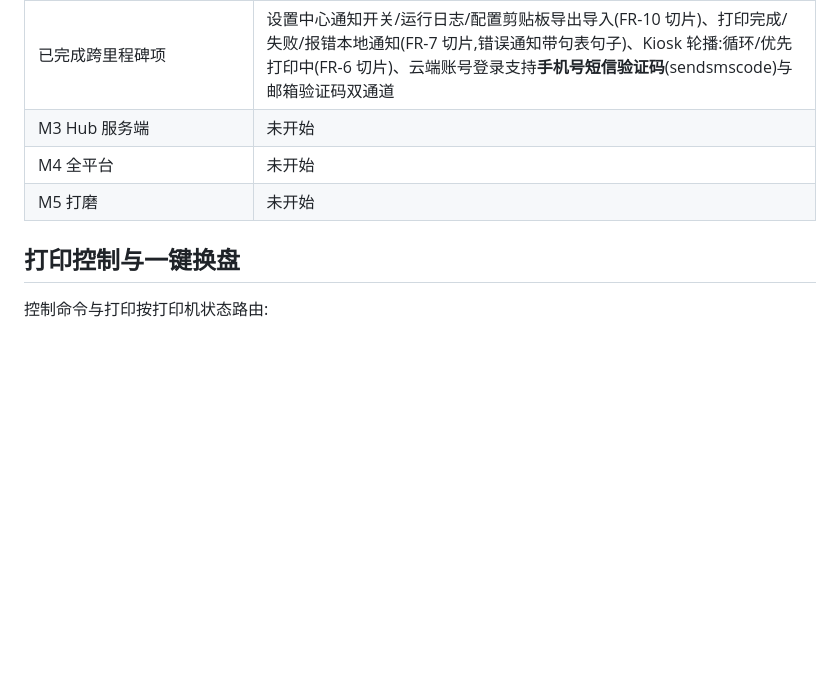
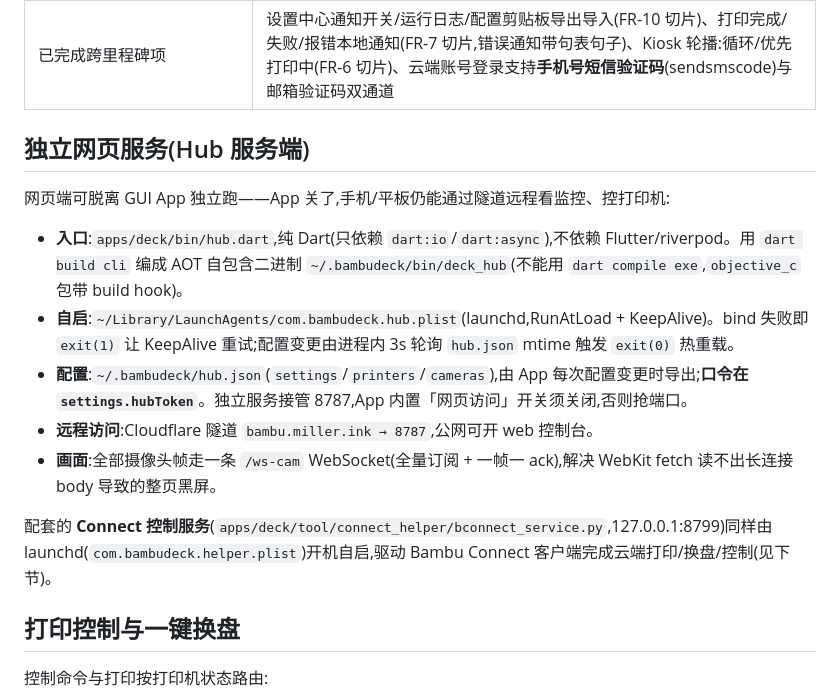
Before and after one commit to xygulu/BambuDeck, a Markdown page: README.md, the part around one of its changes. Rendered like a GitHub page; blank space fills up the shorter version.

```diff
--- a/README.md
+++ b/README.md
@@ -31,7 +33,16 @@
 | 已完成跨里程碑项 | 设置中心通知开关/运行日志/配置剪贴板导出导入(FR-10 切片)、打印完成/失败/报错本地通知(FR-7 切片,错误通知带句表句子)、Kiosk 轮播:循环/优先打印中(FR-6 切片)、云端账号登录支持**手机号短信验证码**(sendsmscode)与邮箱验证码双通道 |
-| M3 Hub 服务端 | 未开始 |
-| M4 全平台 | 未开始 |
-| M5 打磨 | 未开始 |
+
+## 独立网页服务(Hub 服务端)
+
+网页端可脱离 GUI App 独立跑——App 关了,手机/平板仍能通过隧道远程看监控、控打印机:
+
+- **入口**:`apps/deck/bin/hub.dart`,纯 Dart(只依赖 `dart:io`/`dart:async`),不依赖 Flutter/riverpod。用 `dart build cli` 编成 AOT 自包含二进制 `~/.bambudeck/bin/deck_hub`(不能用 `dart compile exe`,`objective_c` 包带 build hook)。
+- **自启**:`~/Library/LaunchAgents/com.bambudeck.hub.plist`(launchd,RunAtLoad + KeepAlive)。bind 失败即 `exit(1)` 让 KeepAlive 重试;配置变更由进程内 3s 轮询 `hub.json` mtime 触发 `exit(0)` 热重载。
+- **配置**:`~/.bambudeck/hub.json`(`settings`/`printers`/`cameras`),由 App 每次配置变更时导出;**口令在 `settings.hubToken`**。独立服务接管 8787,App 内置「网页访问」开关须关闭,否则抢端口。
+- **远程访问**:Cloudflare 隧道 `bambu.miller.ink → 8787`,公网可开 web 控制台。
+- **画面**:全部摄像头帧走一条 `/ws-cam` WebSocket(全量订阅 + 一帧一 ack),解决 WebKit fetch 读不出长连接 body 导致的整页黑屏。
+
+配套的 **Connect 控制服务**(`apps/deck/tool/connect_helper/bconnect_service.py`,127.0.0.1:8799)同样由 launchd(`com.bambudeck.helper.plist`)开机自启,驱动 Bambu Connect 客户端完成云端打印/换盘/控制(见下节)。
 
 ## 打印控制与一键换盘
 
```
Also changed, not shown: other parts of README.md (+26 -16 lines).
